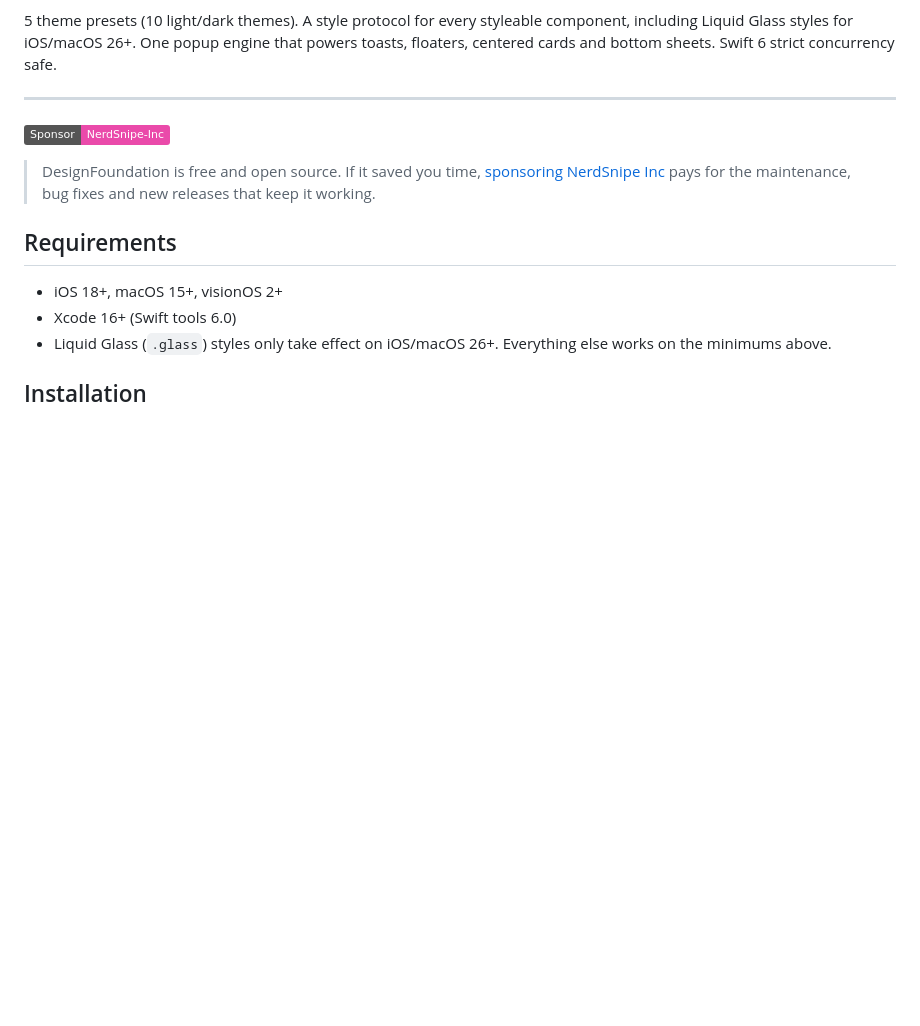
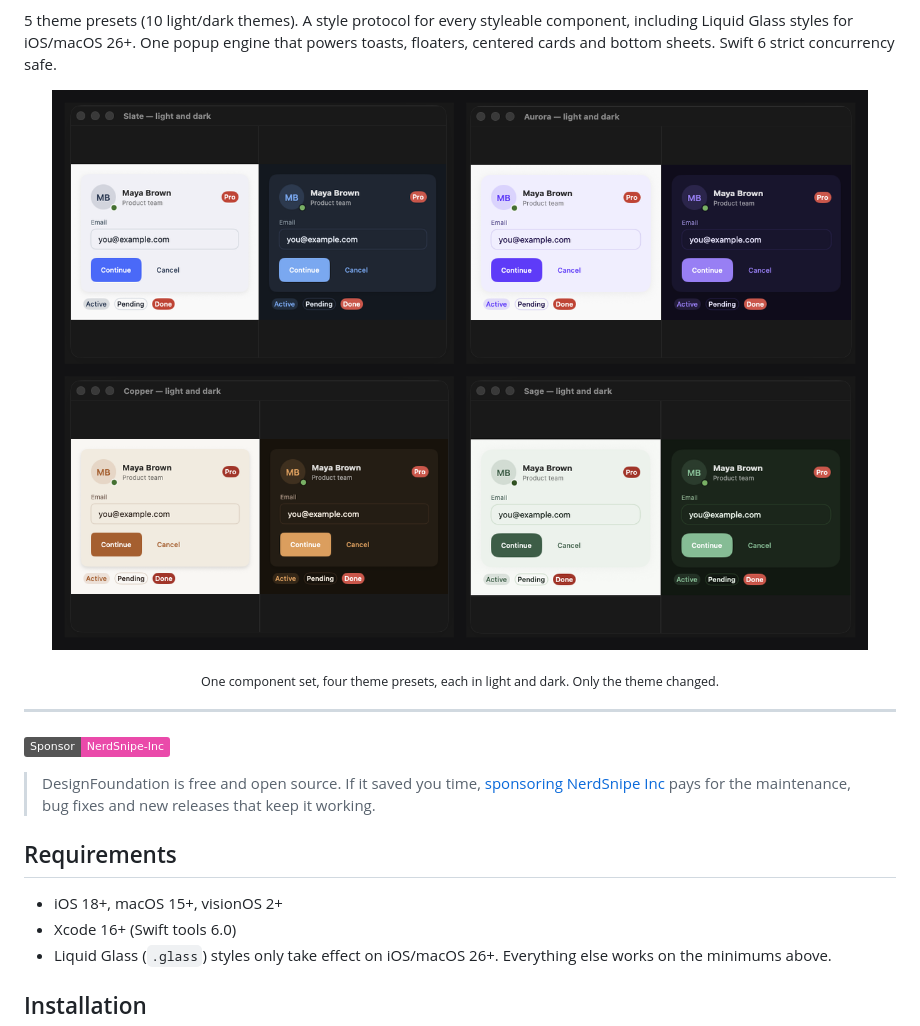
Before and after one commit to NerdSnipe-Inc/design-foundation, a Markdown page: README.md, the part around the change. GitHub-like rendering; pictures changed too: docs/images/themes-grid.png (added); badges without logos; blank space fills up the shorter version.

Commit message:
Add theme preset grid to README hero

```diff
--- a/README.md
+++ b/README.md
@@ -18,6 +18,12 @@ A SwiftUI design system I built because every new project I started, I was rebui
 DesignFoundation gives you a token-based theming engine and 44 SwiftUI components that all read from the same theme. Set the theme once at the app root, every component underneath updates. That's the whole idea.
 
 5 theme presets (10 light/dark themes). A style protocol for every styleable component, including Liquid Glass styles for iOS/macOS 26+. One popup engine that powers toasts, floaters, centered cards and bottom sheets. Swift 6 strict concurrency safe.
+
+<p align="center">
+  <img alt="The same card, text field, buttons and badges in the Slate, Aurora, Copper and Sage theme presets, each shown in light and dark" src="docs/images/themes-grid.png" width="100%" />
+</p>
+
+<p align="center"><sub>One component set, four theme presets, each in light and dark. Only the theme changed.</sub></p>
 
 ---
 
```
